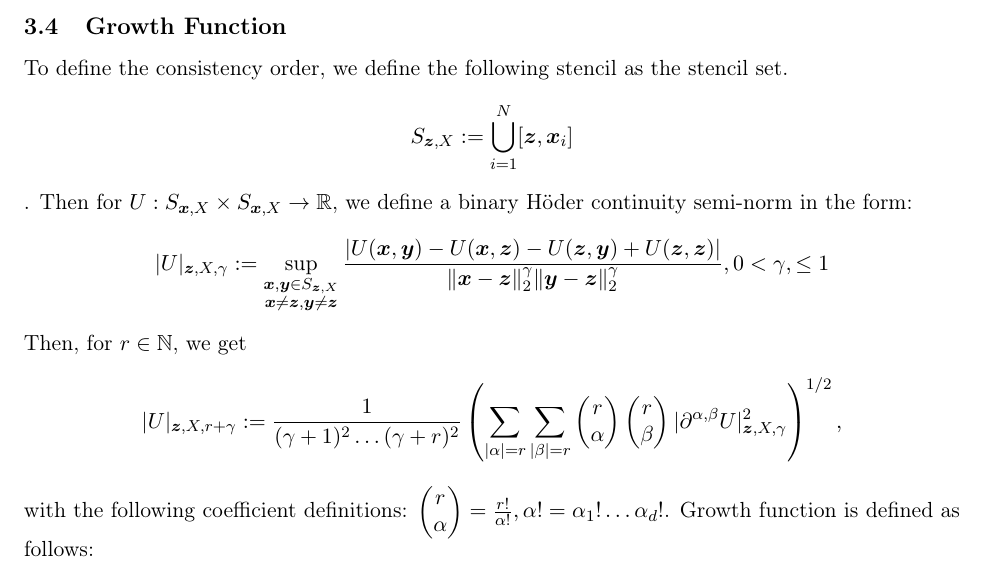
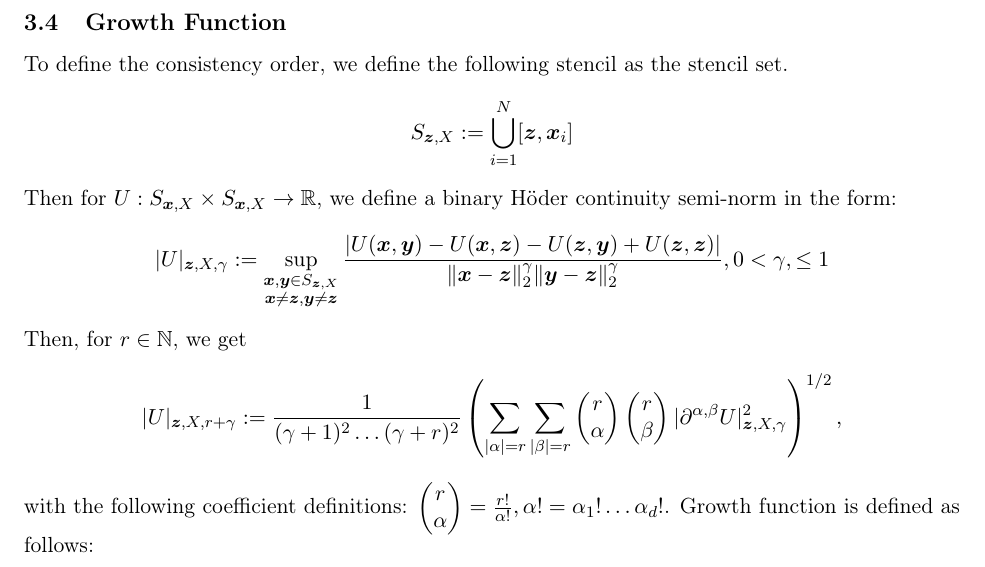
Before and after one commit to DennisC172/RBF-FD-Elliptic, a LaTeX document (Theory&Workflow/rbf_fd_least_squares_theory.tex): part of page 8 of 14, cut so that both start at the same text. Compiled offline with pdfLaTeX.

Commit message:
Fix dot bug.

```diff
--- a/Theory&Workflow/rbf_fd_least_squares_theory.tex
+++ b/Theory&Workflow/rbf_fd_least_squares_theory.tex
@@ -330,7 +330,7 @@ Minimizing this norm for $w \in \mathbb{R}^n$ with polynomial constraints leads
 To define the consistency order, we define the following stencil as the stencil set.
 \begin{align*}
 	S_{\bm{z},X} := \bigcup_{i=1}^N[\bm{z}, \bm{x}_i]
-\end{align*}.
+\end{align*}
 Then for $U: S_{\bm{x},X} \times S_{\bm{x},X} \rightarrow \mathbb{R}$, we define a binary H\"{o}der continuity semi-norm in the form:
 \begin{align*}
 	|U|_{\bm{z},X,\gamma}:=\sup_{\substack{\bm{x},\bm{y}\in S_{\bm{z},X} \\ \bm{x} \neq \bm{z}, \bm{y} \neq \bm{z}}} \frac{\left| U(\bm{x},\bm{y}) - U(\bm{x},\bm{z}) - U(\bm{z},\bm{y}) + U(\bm{z},\bm{z}) \right|}{\| \bm{x} - \bm{z}\|_2^\gamma \| \bm{y} - \bm{z} \|_2^\gamma} , 0 < \gamma, \le 1
```
Also changed, not shown: Theory&Workflow/rbf_fd_least_squares_theory.pdf.
